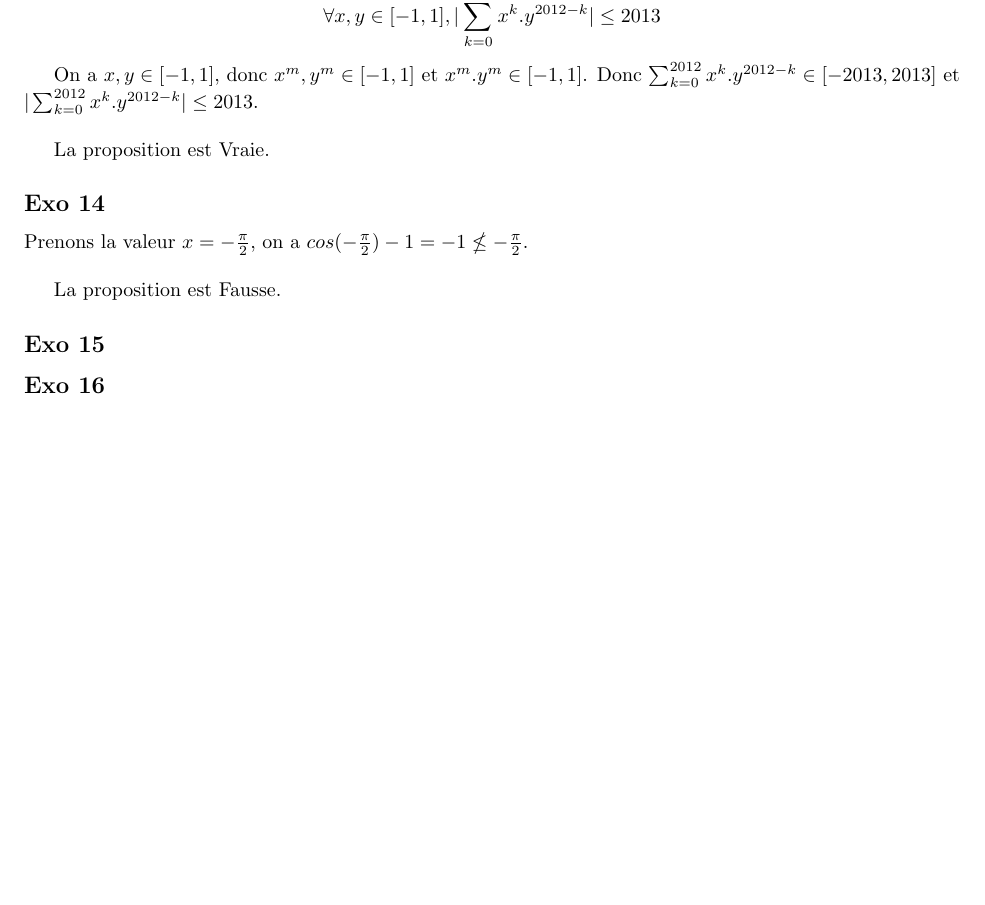
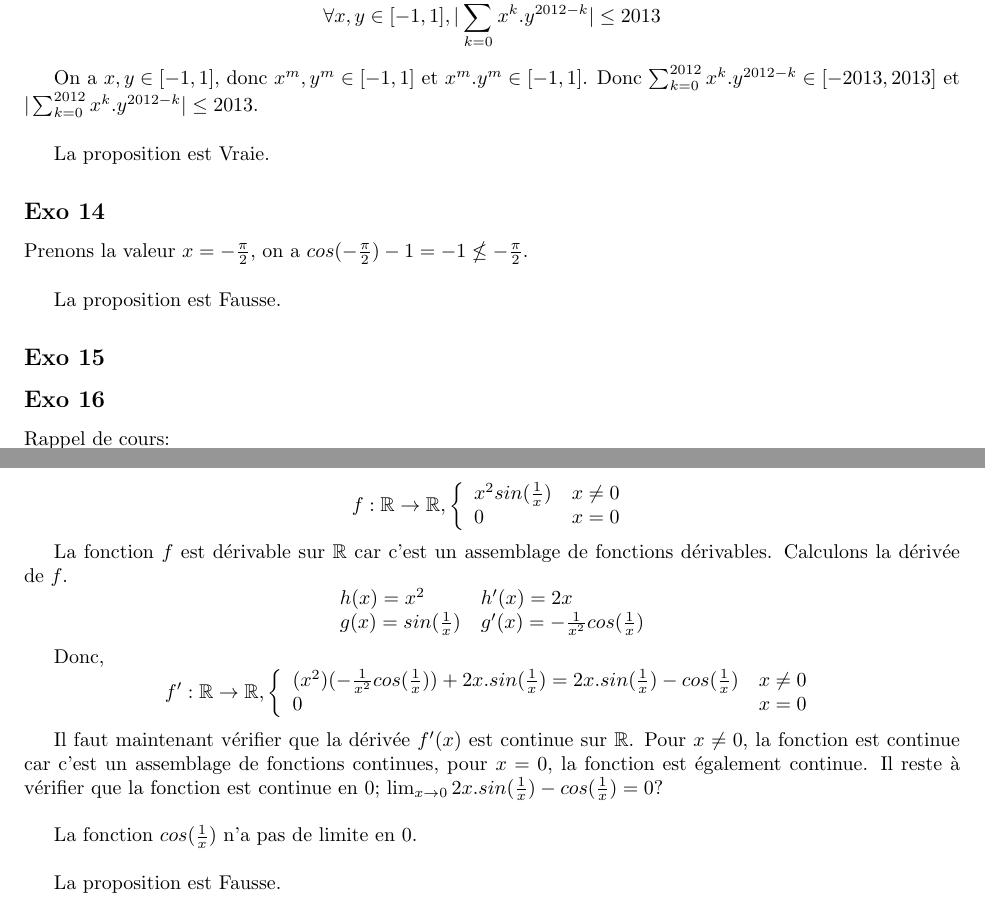
Before and after one commit to PAYRAULT/MPI, a LaTeX book (Math_101/Exam/exam3_sol.tex): part of page 4 of 4 before the commit and two parts of pages 4 and 5 of 5 after it, the two joined at a grey line, cut so that both start at the same text, the shorter picture padded with empty space. Compiled offline with pdfLaTeX.

Commit message:
Math101, Exam3, Q16

```diff
--- a/Math_101/Exam/exam3_sol.tex
+++ b/Math_101/Exam/exam3_sol.tex
@@ -310,4 +312,36 @@ La proposition est Fausse.
 
+$$f: \R \to \R,
+\left\{
+\begin{array}{l l}
+ x^2sin(\frac{1}{x}) & x \neq 0\\
+ 0 & x = 0\\
+\end{array}
+\right.
+$$
+
+La fonction $f$ est d\'erivable sur $\R$ car c'est un assemblage de fonctions d\'erivables. Calculons la d\'eriv\'ee de $f$.
+$$
+\begin{array}{l l}
+ h(x) = x^2 & h'(x)= 2x\\
+ g(x) = sin(\frac{1}{x}) & g'(x)= -\frac{1}{x^2}cos(\frac{1}{x})\\
+\end{array}
+$$
+
+Donc,
+$$f': \R \to \R,
+\left\{
+\begin{array}{l l}
+ (x^2)(-\frac{1}{x^2}cos(\frac{1}{x})) + 2x.sin(\frac{1}{x}) = 2x.sin(\frac{1}{x}) - cos(\frac{1}{x})& x \neq 0\\
+ 0 & x = 0\\
+\end{array}
+\right.
+$$
+
+Il faut maintenant v\'erifier que la d\'eriv\'ee $f'(x)$ est continue sur $\R$. Pour $x \neq 0$, la fonction est continue car c'est un assemblage de fonctions continues, pour $x=0$, la fonction est \'egalement continue. Il reste \`a v\'erifier que la fonction est continue en $0$; $\lim_{x \to 0} 2x.sin(\frac{1}{x}) - cos(\frac{1}{x}) = 0$?\\
+
+La fonction $cos(\frac{1}{x})$ n'a pas de limite en $0$.\\
+
+La proposition est Fausse.
 
 
 \end{document}
```
Also changed, not shown: Math_101/Exam/exam3_sol.pdf, Math_101/Exam/exam3_sol.tex (2 more changed lines).
